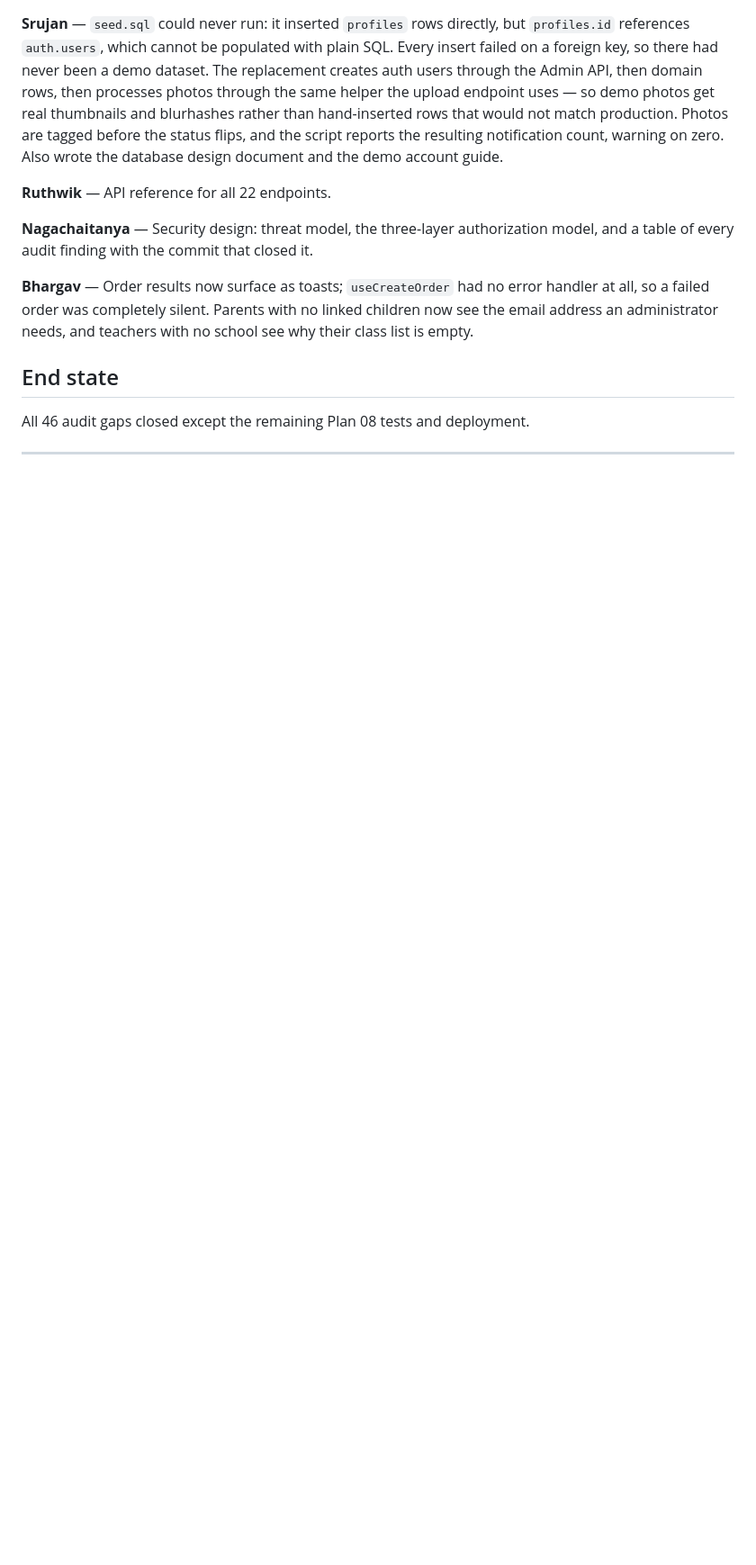
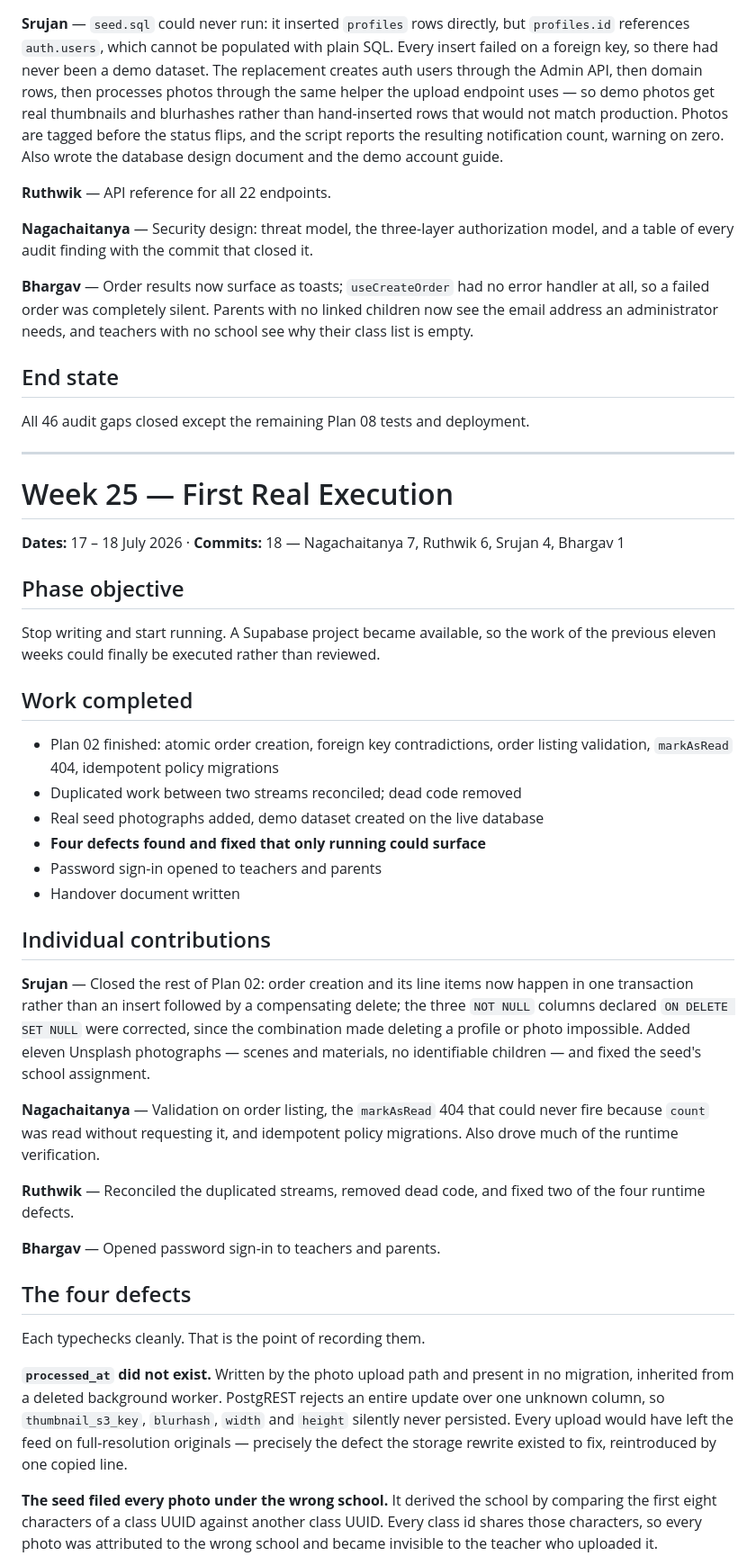
Before and after one commit to vexora-0/hive, a Markdown page: docs/PROGRESS-REPORT.md, the part around one of its changes. Shown at 90% size. Drawn GitHub-style; blank space fills up the shorter version.

```diff
--- a/docs/PROGRESS-REPORT.md
+++ b/docs/PROGRESS-REPORT.md
@@ -1467,3 +1467,56 @@ All 46 audit gaps closed except the remaining Plan 08 tests and deployment.
 
 ---
 
+# Week 25 — First Real Execution
+
+**Dates:** 17 – 18 July 2026 · **Commits:** 18 — Nagachaitanya 7, Ruthwik 6, Srujan 4, Bhargav 1
+
+## Phase objective
+
+Stop writing and start running. A Supabase project became available, so the work
+of the previous eleven weeks could finally be executed rather than reviewed.
+
+## Work completed
+
+- Plan 02 finished: atomic order creation, foreign key contradictions, order
+  listing validation, `markAsRead` 404, idempotent policy migrations
+- Duplicated work between two streams reconciled; dead code removed
+- Real seed photographs added, demo dataset created on the live database
+- **Four defects found and fixed that only running could surface**
+- Password sign-in opened to teachers and parents
+- Handover document written
+
+## Individual contributions
+
+**Srujan** — Closed the rest of Plan 02: order creation and its line items now
+happen in one transaction rather than an insert followed by a compensating
+delete; the three `NOT NULL` columns declared `ON DELETE SET NULL` were
+corrected, since the combination made deleting a profile or photo impossible.
+Added eleven Unsplash photographs — scenes and materials, no identifiable
+children — and fixed the seed's school assignment.
+
+**Nagachaitanya** — Validation on order listing, the `markAsRead` 404 that could
+never fire because `count` was read without requesting it, and idempotent policy
+migrations. Also drove much of the runtime verification.
+
+**Ruthwik** — Reconciled the duplicated streams, removed dead code, and fixed
+two of the four runtime defects.
+
+**Bhargav** — Opened password sign-in to teachers and parents.
+
+## The four defects
+
+Each typechecks cleanly. That is the point of recording them.
+
+**`processed_at` did not exist.** Written by the photo upload path and present in
+no migration, inherited from a deleted background worker. PostgREST rejects an
+entire update over one unknown column, so `thumbnail_s3_key`, `blurhash`, `width`
+and `height` silently never persisted. Every upload would have left the feed on
+full-resolution originals — precisely the defect the storage rewrite existed to
+fix, reintroduced by one copied line.
+
+**The seed filed every photo under the wrong school.** It derived the school by
+comparing the first eight characters of a class UUID against another class UUID.
+Every class id shares those characters, so every photo was attributed to the
+wrong school and became invisible to the teacher who uploaded it.
+
```
Also changed, not shown: other parts of docs/PROGRESS-REPORT.md (+73 -11 lines).
